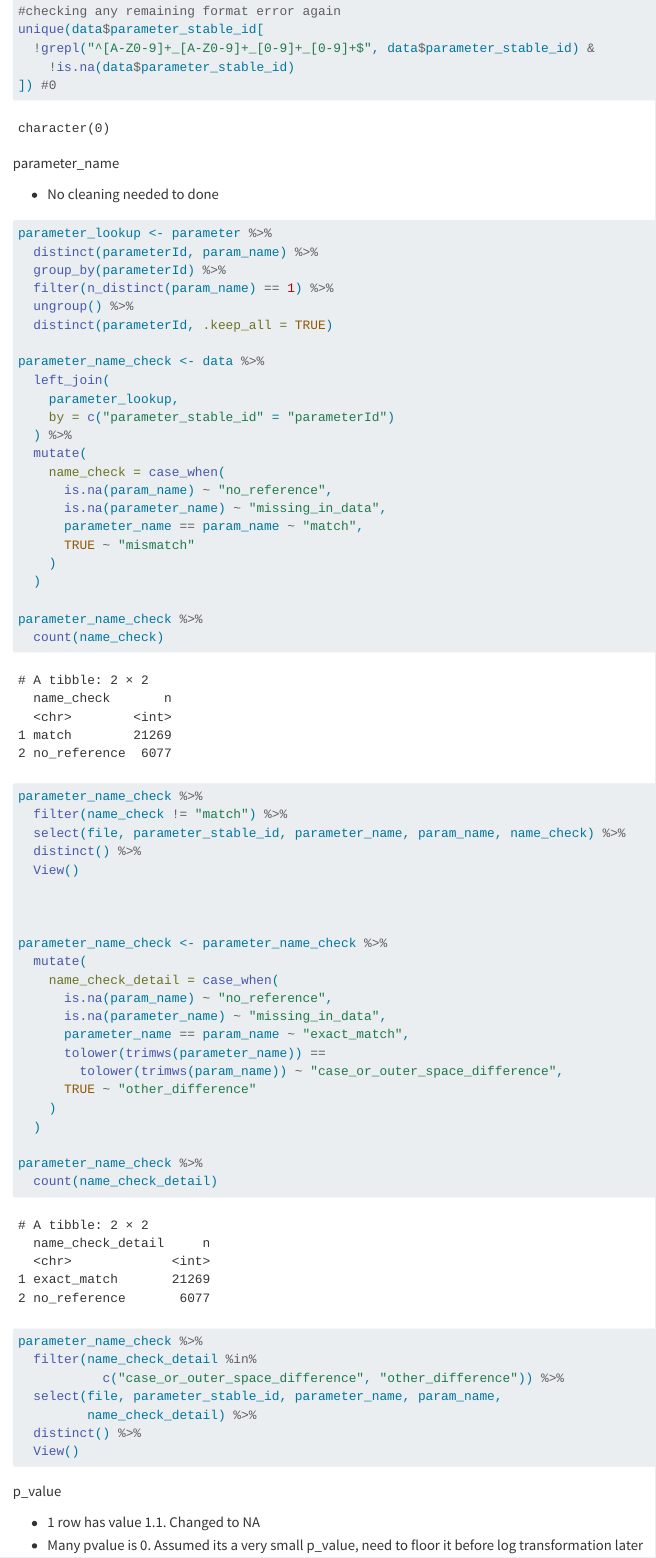
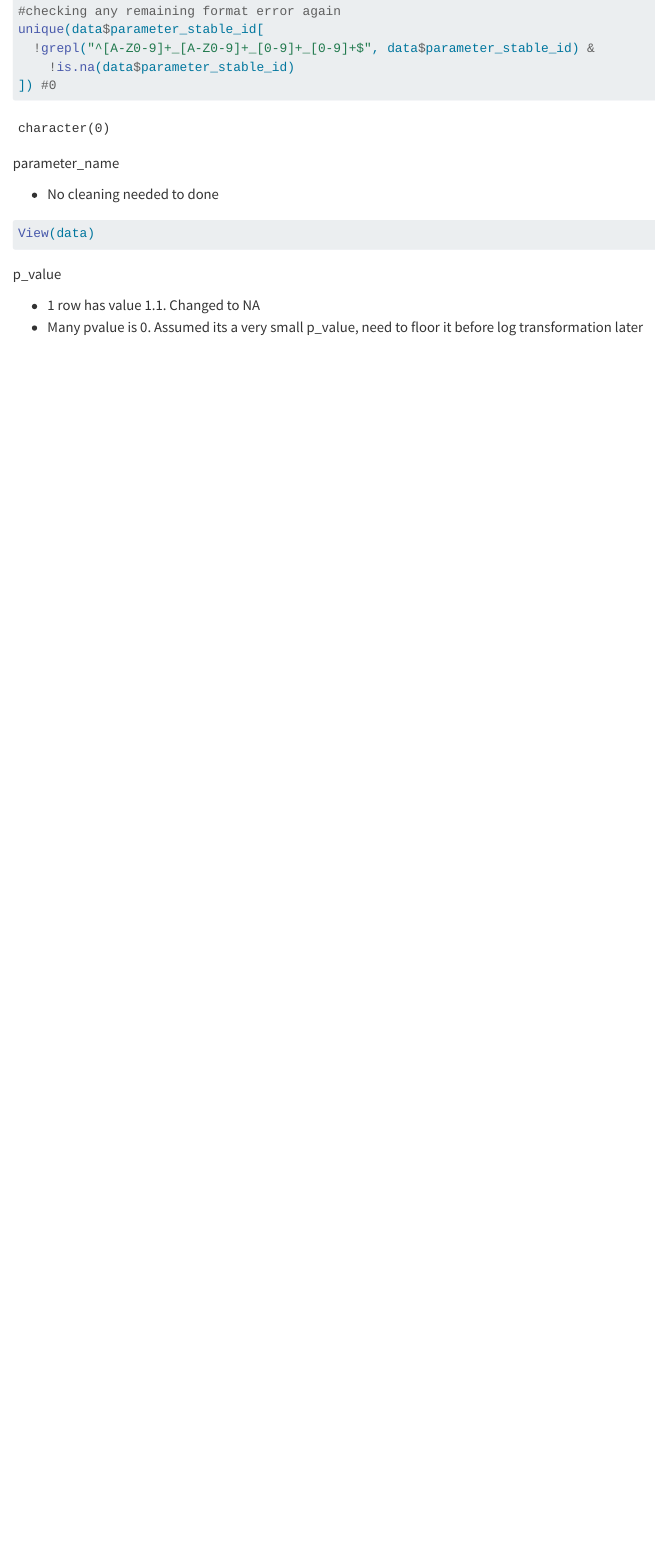
Before and after one commit to tomrob141-byte/DCDM-group-3, a Quarto document (Clean_data.qmd): the page in a window 1100 px wide, from 1580 px down. Rendered offline with R 4.5, knitr and Pandoc in place of Quarto, with nearby package versions; long lines of code are wrapped.

Commit message:
tidying up clean.qmd

````diff
--- a/Clean_data.qmd
+++ b/Clean_data.qmd
@@ -228,60 +228,7 @@ parameter_name
 - No cleaning needed to done
 
 ```{r}
-parameter_lookup <- parameter %>%
-  distinct(parameterId, param_name) %>%
-  group_by(parameterId) %>%
-  filter(n_distinct(param_name) == 1) %>%
-  ungroup() %>%
-  distinct(parameterId, .keep_all = TRUE)
-
-parameter_name_check <- data %>%
-  left_join(
-    parameter_lookup,
-    by = c("parameter_stable_id" = "parameterId")
-  ) %>%
-  mutate(
-    name_check = case_when(
-      is.na(param_name) ~ "no_reference",
-      is.na(parameter_name) ~ "missing_in_data",
-      parameter_name == param_name ~ "match",
-      TRUE ~ "mismatch"
-    )
-  )
-
-parameter_name_check %>%
-  count(name_check)
-
-parameter_name_check %>%
-  filter(name_check != "match") %>%
-  select(file, parameter_stable_id, parameter_name, param_name, name_check) %>%
-  distinct() %>%
-  View()
-
-
-
-parameter_name_check <- parameter_name_check %>%
-  mutate(
-    name_check_detail = case_when(
-      is.na(param_name) ~ "no_reference",
-      is.na(parameter_name) ~ "missing_in_data",
-      parameter_name == param_name ~ "exact_match",
-      tolower(trimws(parameter_name)) ==
-        tolower(trimws(param_name)) ~ "case_or_outer_space_difference",
-      TRUE ~ "other_difference"
-    )
-  )
-
-parameter_name_check %>%
-  count(name_check_detail)
-
-parameter_name_check %>%
-  filter(name_check_detail %in%
-           c("case_or_outer_space_difference", "other_difference")) %>%
-  select(file, parameter_stable_id, parameter_name, param_name,
-         name_check_detail) %>%
-  distinct() %>%
-  View()
+View(data)
 ```
 
 p_value
````
Also changed, not shown: Clean_data.qmd (8 more changed lines).
